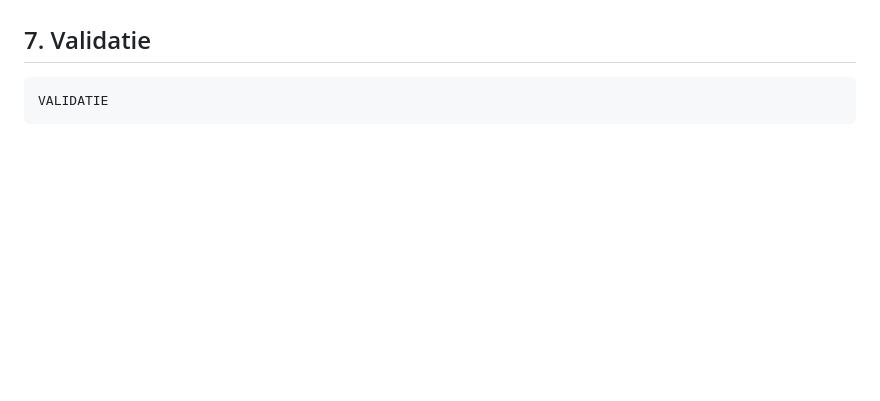
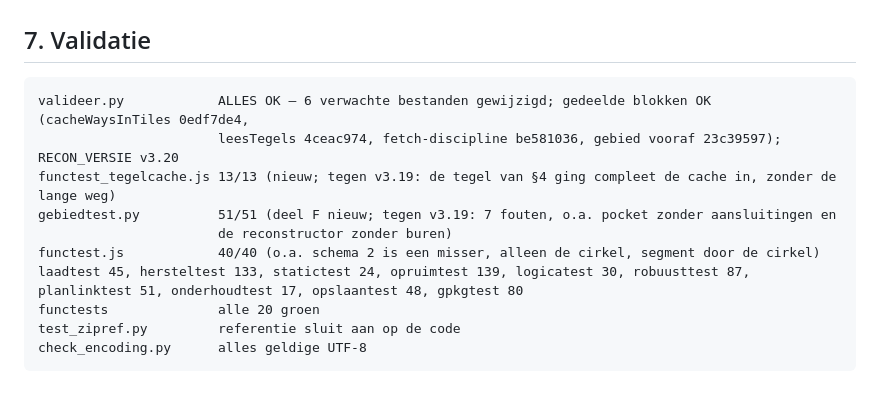
Before and after one commit to jeroenrijsdijk/TelSuite, a Markdown page: docs/overdracht/overdracht_v3_20.md, the part around the change. Rendered like a GitHub page; blank space fills up the shorter version.

Commit message:
v3.20: validatie in de overdracht
Co-Authored-By: Claude Opus 5.5 <noreply@anthropic.com>

````diff
--- a/docs/overdracht/overdracht_v3_20.md
+++ b/docs/overdracht/overdracht_v3_20.md
@@ -132,5 +132,15 @@ Voorstel: B2.
 ## 7. Validatie
 
 ```
-VALIDATIE
+valideer.py            ALLES OK — 6 verwachte bestanden gewijzigd; gedeelde blokken OK (cacheWaysInTiles 0edf7de4,
+                       leesTegels 4ceac974, fetch-discipline be581036, gebied vooraf 23c39597); RECON_VERSIE v3.20
+functest_tegelcache.js 13/13 (nieuw; tegen v3.19: de tegel van §4 ging compleet de cache in, zonder de lange weg)
+gebiedtest.py          51/51 (deel F nieuw; tegen v3.19: 7 fouten, o.a. pocket zonder aansluitingen en
+                       de reconstructor zonder buren)
+functest.js            40/40 (o.a. schema 2 is een misser, alleen de cirkel, segment door de cirkel)
+laadtest 45, hersteltest 133, statictest 24, opruimtest 139, logicatest 30, robuusttest 87,
+planlinktest 51, onderhoudtest 17, opslaantest 48, gpkgtest 80
+functests              alle 20 groen
+test_zipref.py         referentie sluit aan op de code
+check_encoding.py      alles geldige UTF-8
 ```
````
